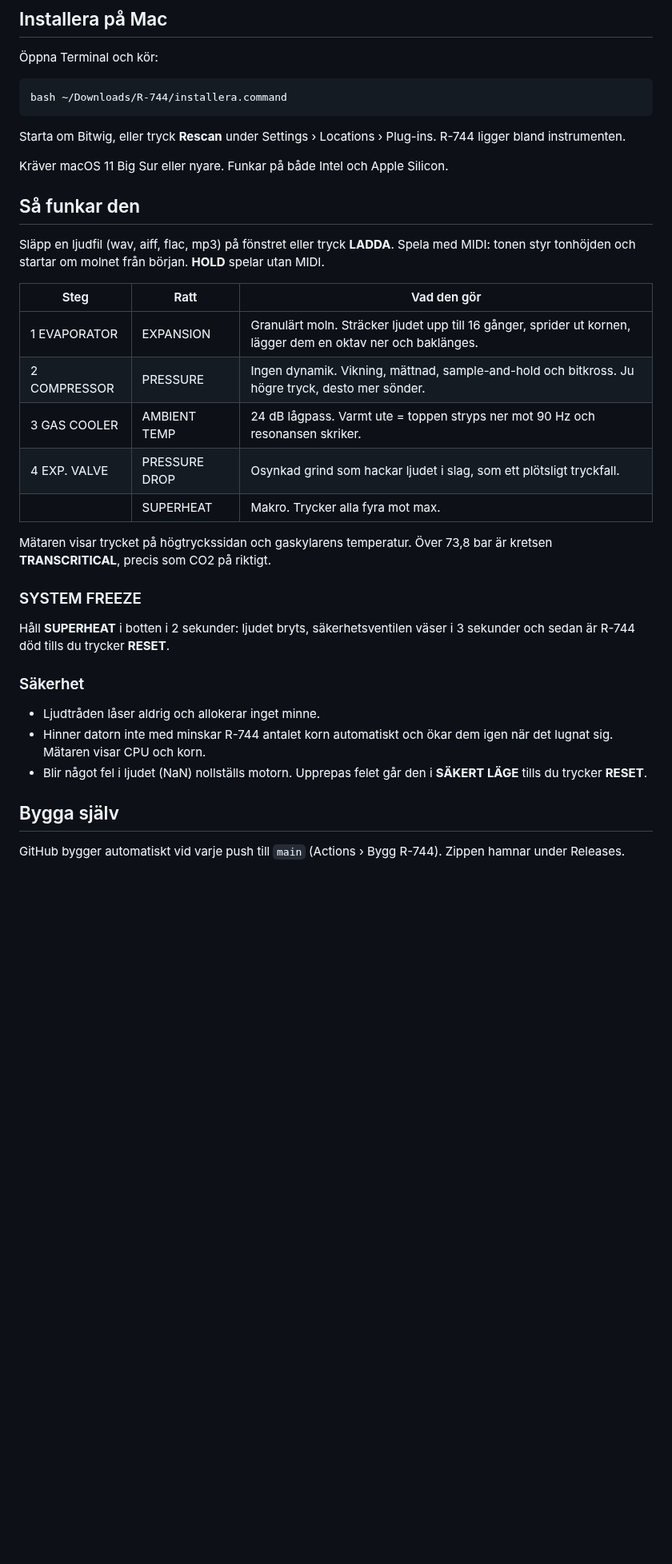
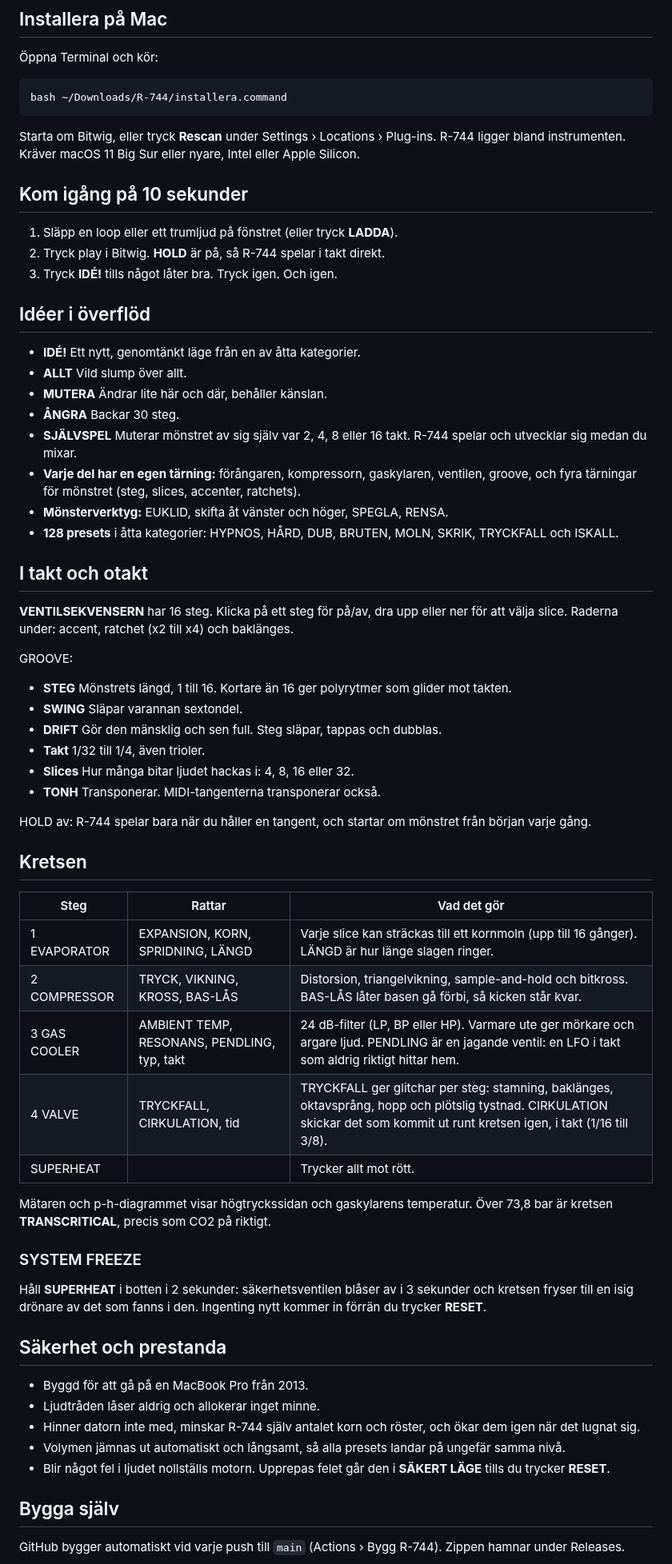
Before and after one commit to phunkshunz/R744-VSTi, a Markdown page: README.md, the part around one of its changes. Shown at 80% size. Rendered like a GitHub page; blank space fills up the shorter version.

````diff
--- a/README.md
+++ b/README.md
@@ -20,33 +24,62 @@ Ladda inte ner via den gröna knappen **Code**. Den ger bara källkoden, inte pl
 bash ~/Downloads/R-744/installera.command
 ```
 
-Starta om Bitwig, eller tryck **Rescan** under Settings › Locations › Plug-ins. R-744 ligger bland instrumenten.
+Starta om Bitwig, eller tryck **Rescan** under Settings › Locations › Plug-ins. R-744 ligger bland instrumenten. Kräver macOS 11 Big Sur eller nyare, Intel eller Apple Silicon.
 
-Kräver macOS 11 Big Sur eller nyare. Funkar på både Intel och Apple Silicon.
+## Kom igång på 10 sekunder
 
-## Så funkar den
+1. Släpp en loop eller ett trumljud på fönstret (eller tryck **LADDA**).
+2. Tryck play i Bitwig. **HOLD** är på, så R-744 spelar i takt direkt.
+3. Tryck **IDÉ!** tills något låter bra. Tryck igen. Och igen.
 
-Släpp en ljudfil (wav, aiff, flac, mp3) på fönstret eller tryck **LADDA**. Spela med MIDI: tonen styr tonhöjden och startar om molnet från början. **HOLD** spelar utan MIDI.
+## Idéer i överflöd
 
-| Steg | Ratt | Vad den gör |
+- **IDÉ!** Ett nytt, genomtänkt läge från en av åtta kategorier.
+- **ALLT** Vild slump över allt.
+- **MUTERA** Ändrar lite här och där, behåller känslan.
+- **ÅNGRA** Backar 30 steg.
+- **SJÄLVSPEL** Muterar mönstret av sig själv var 2, 4, 8 eller 16 takt. R-744 spelar och utvecklar sig medan du mixar.
+- **Varje del har en egen tärning:** förångaren, kompressorn, gaskylaren, ventilen, groove, och fyra tärningar för mönstret (steg, slices, accenter, ratchets).
+- **Mönsterverktyg:** EUKLID, skifta åt vänster och höger, SPEGLA, RENSA.
+- **128 presets** i åtta kategorier: HYPNOS, HÅRD, DUB, BRUTEN, MOLN, SKRIK, TRYCKFALL och ISKALL.
+
+## I takt och otakt
+
+**VENTILSEKVENSERN** har 16 steg. Klicka på ett steg för på/av, dra upp eller ner för att välja slice. Raderna under: accent, ratchet (x2 till x4) och baklänges.
+
+GROOVE:
+- **STEG** Mönstrets längd, 1 till 16. Kortare än 16 ger polyrytmer som glider mot takten.
+- **SWING** Släpar varannan sextondel.
+- **DRIFT** Gör den mänsklig och sen full. Steg släpar, tappas och dubblas.
+- **Takt** 1/32 till 1/4, även trioler.
+- **Slices** Hur många bitar ljudet hackas i: 4, 8, 16 eller 32.
+- **TONH** Transponerar. MIDI-tangenterna transponerar också.
+
+HOLD av: R-744 spelar bara när du håller en tangent, och startar om mönstret från början varje gång.
+
+## Kretsen
+
+| Steg | Rattar | Vad det gör |
 |---|---|---|
-| 1 EVAPORATOR | EXPANSION | Granulärt moln. Sträcker ljudet upp till 16 gånger, sprider ut kornen, lägger dem en oktav ner och baklänges. |
-| 2 COMPRESSOR | PRESSURE | Ingen dynamik. Vikning, mättnad, sample-and-hold och bitkross. Ju högre tryck, desto mer sönder. |
-| 3 GAS COOLER | AMBIENT TEMP | 24 dB lågpass. Varmt ute = toppen stryps ner mot 90 Hz och resonansen skriker. |
-| 4 EXP. VALVE | PRESSURE DROP | Osynkad grind som hackar ljudet i slag, som ett plötsligt tryckfall. |
-| | SUPERHEAT | Makro. Trycker alla fyra mot max. |
+| 1 EVAPORATOR | EXPANSION, KORN, SPRIDNING, LÄNGD | Varje slice kan sträckas till ett kornmoln (upp till 16 gånger). LÄNGD är hur länge slagen ringer. |
+| 2 COMPRESSOR | TRYCK, VIKNING, KROSS, BAS-LÅS | Distorsion, triangelvikning, sample-and-hold och bitkross. BAS-LÅS låter basen gå förbi, så kicken står kvar. |
+| 3 GAS COOLER | AMBIENT TEMP, RESONANS, PENDLING, typ, takt | 24 dB-filter (LP, BP eller HP). Varmare ute ger mörkare och argare ljud. PENDLING är en jagande ventil: en LFO i takt som aldrig riktigt hittar hem. |
+| 4 VALVE | TRYCKFALL, CIRKULATION, tid | TRYCKFALL ger glitchar per steg: stamning, baklänges, oktavsprång, hopp och plötslig tystnad. CIRKULATION skickar det som kommit ut runt kretsen igen, i takt (1/16 till 3/8). |
+| SUPERHEAT | | Trycker allt mot rött. |
 
-Mätaren visar trycket på högtryckssidan och gaskylarens temperatur. Över 73,8 bar är kretsen **TRANSCRITICAL**, precis som CO2 på riktigt.
+Mätaren och p-h-diagrammet visar högtryckssidan och gaskylarens temperatur. Över 73,8 bar är kretsen **TRANSCRITICAL**, precis som CO2 på riktigt.
 
 ### SYSTEM FREEZE
 
-Håll **SUPERHEAT** i botten i 2 sekunder: ljudet bryts, säkerhetsventilen väser i 3 sekunder och sedan är R-744 död tills du trycker **RESET**.
+Håll **SUPERHEAT** i botten i 2 sekunder: säkerhetsventilen blåser av i 3 sekunder och kretsen fryser till en isig drönare av det som fanns i den. Ingenting nytt kommer in förrän du trycker **RESET**.
 
-### Säkerhet
+## Säkerhet och prestanda
 
+- Byggd för att gå på en MacBook Pro från 2013.
 - Ljudtråden låser aldrig och allokerar inget minne.
-- Hinner datorn inte med minskar R-744 antalet korn automatiskt och ökar dem igen när det lugnat sig. Mätaren visar CPU och korn.
-- Blir något fel i ljudet (NaN) nollställs motorn. Upprepas felet går den i **SÄKERT LÄGE** tills du trycker **RESET**.
+- Hinner datorn inte med, minskar R-744 själv antalet korn och röster, och ökar dem igen när det lugnat sig.
+- Volymen jämnas ut automatiskt och långsamt, så alla presets landar på ungefär samma nivå.
+- Blir något fel i ljudet nollställs motorn. Upprepas felet går den i **SÄKERT LÄGE** tills du trycker **RESET**.
 
 ## Bygga själv
 
````
Also changed, not shown: other parts of README.md (+5 -1 lines), docs/r744-ui.png (added), 7 other files.
